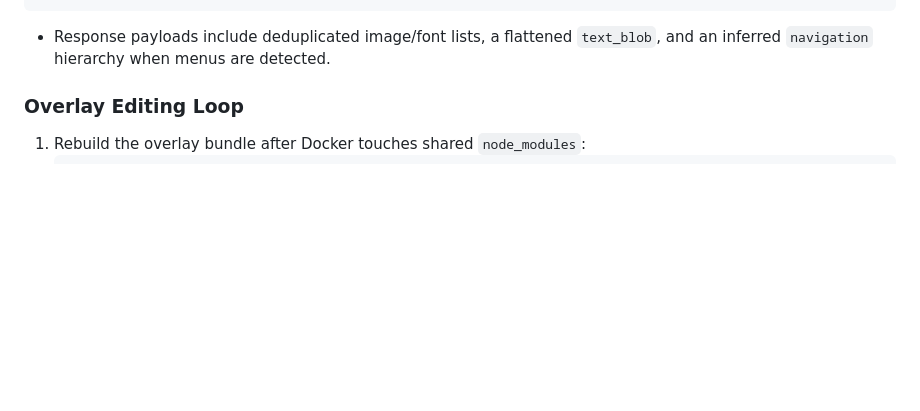
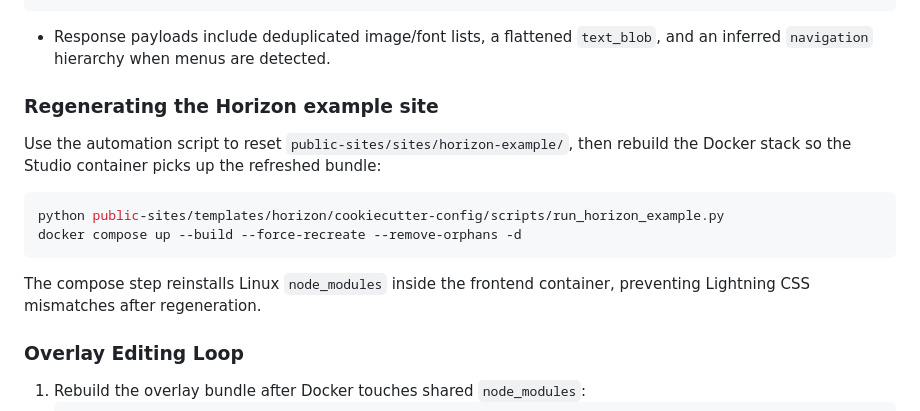
Before and after one commit to wdssalon/prempage-v2, a Markdown page: AGENTS.md, the part around the change. Drawn GitHub-style; blank space fills up the shorter version.

````diff
--- a/AGENTS.md
+++ b/AGENTS.md
@@ -91,6 +91,16 @@ uv run uvicorn app.main:app --reload --host 0.0.0.0 --port 8081  # http://localh
 ```
 
 - Response payloads include deduplicated image/font lists, a flattened `text_blob`, and an inferred `navigation` hierarchy when menus are detected.
+
+### Regenerating the Horizon example site
+Use the automation script to reset `public-sites/sites/horizon-example/`, then rebuild the Docker stack so the Studio container picks up the refreshed bundle:
+
+```bash
+python public-sites/templates/horizon/cookiecutter-config/scripts/run_horizon_example.py
+docker compose up --build --force-recreate --remove-orphans -d
+```
+
+The compose step reinstalls Linux `node_modules` inside the frontend container, preventing Lightning CSS mismatches after regeneration.
 
 ### Overlay Editing Loop
 1. Rebuild the overlay bundle after Docker touches shared `node_modules`:
````
Also changed, not shown: CLAUDE.md (+10 -0 lines), README.md (+10 -0 lines).
